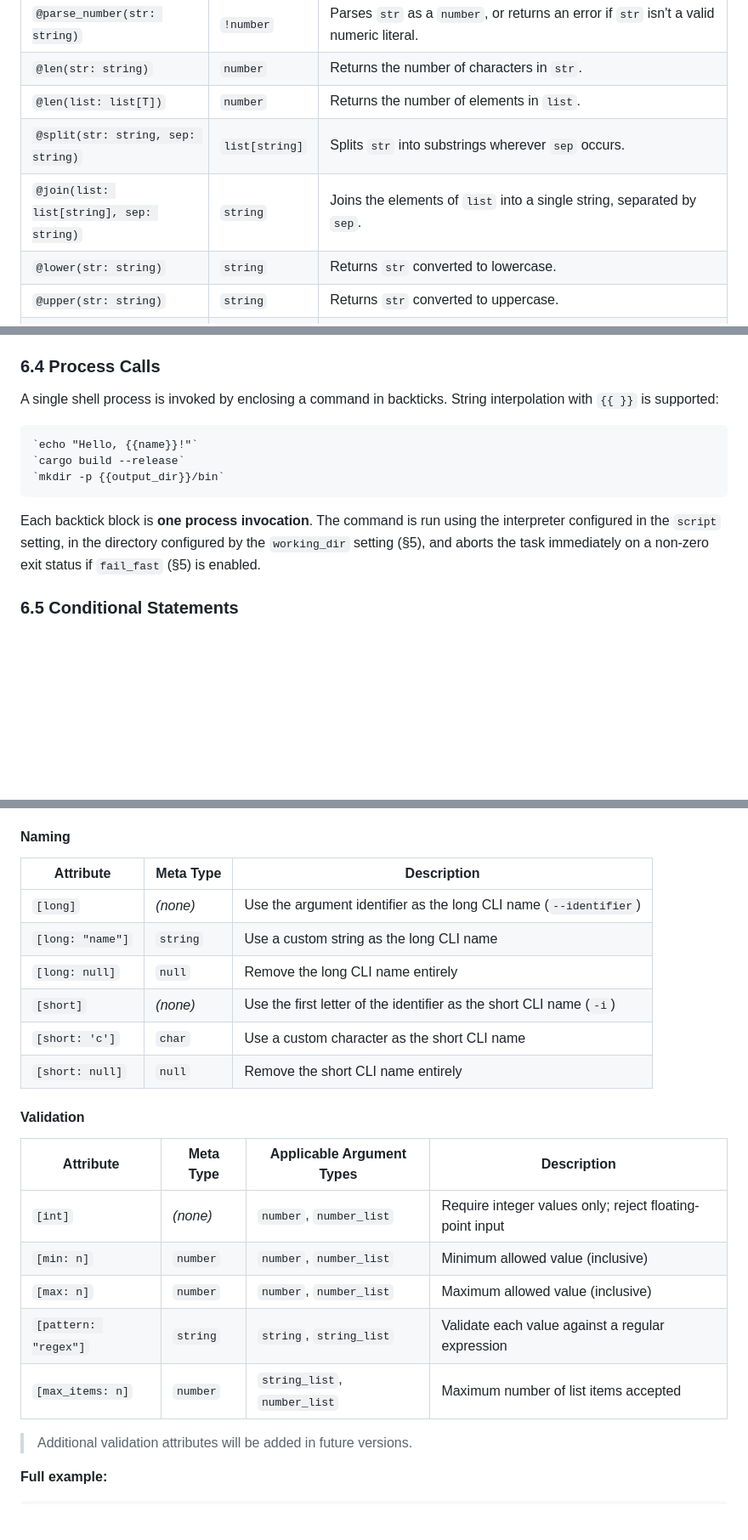
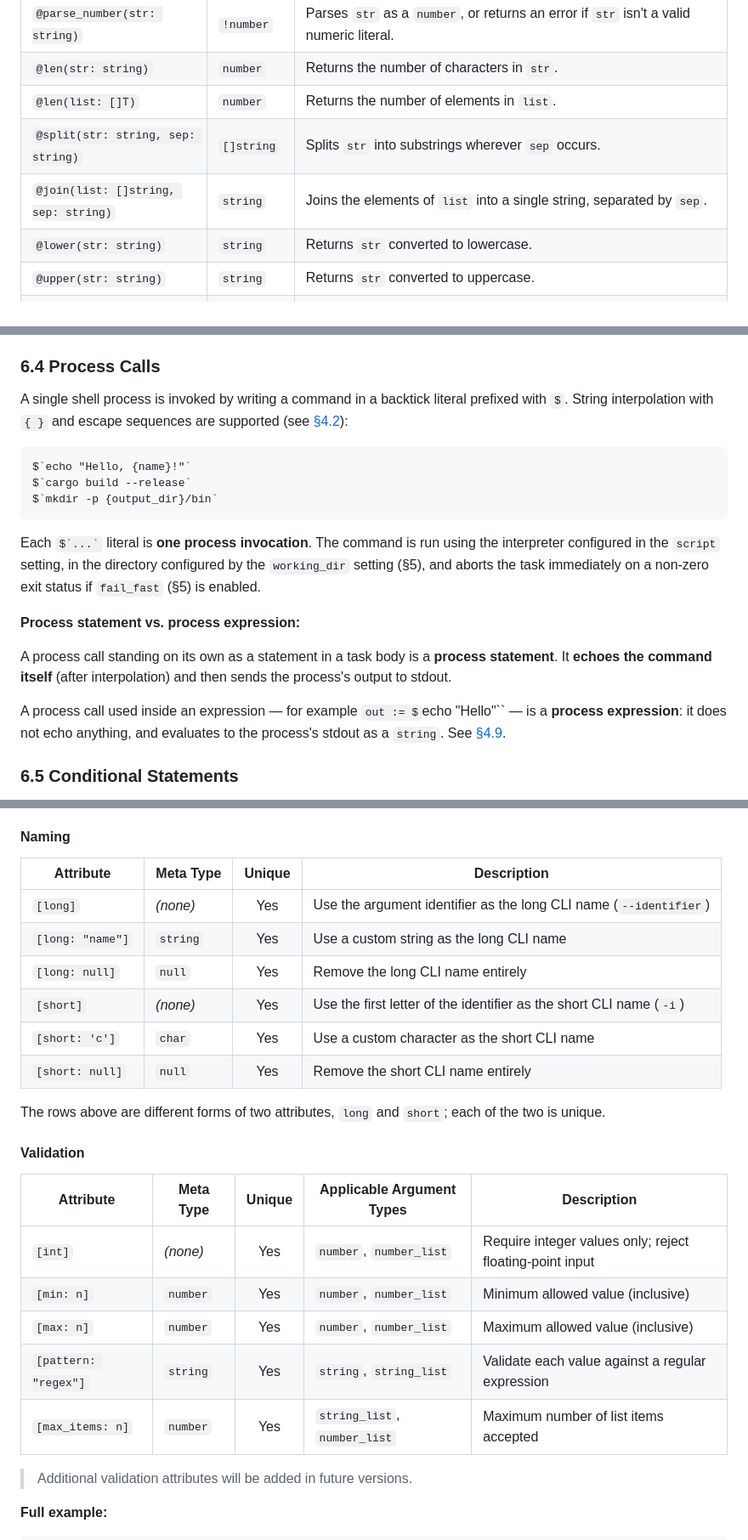
Before and after one commit to masnyjimmy/tasq, a Markdown page: readme.md, 3 parts joined by grey strips. Shown at 85% size. Rendered like a GitHub page; blank space fills up the shorter version.

````diff
--- a/readme.md
+++ b/readme.md
@@ -349,9 +407,9 @@ Built-in functions are called with an `@` prefix and may appear inside any expre
 | `@print(message: string)` | `void` | Prints `message`. Because its return type is `void`, `@print(...)` can be used directly as a statement without binding its result (see [§6.3](#63-task-body)). |
 | `@parse_number(str: string)` | `!number` | Parses `str` as a `number`, or returns an error if `str` isn't a valid numeric literal. |
 | `@len(str: string)` | `number` | Returns the number of characters in `str`. |
-| `@len(list: list[T])` | `number` | Returns the number of elements in `list`. |
-| `@split(str: string, sep: string)` | `list[string]` | Splits `str` into substrings wherever `sep` occurs. |
-| `@join(list: list[string], sep: string)` | `string` | Joins the elements of `list` into a single string, separated by `sep`. |
+| `@len(list: []T)` | `number` | Returns the number of elements in `list`. |
+| `@split(str: string, sep: string)` | `[]string` | Splits `str` into substrings wherever `sep` occurs. |
+| `@join(list: []string, sep: string)` | `string` | Joins the elements of `list` into a single string, separated by `sep`. |
 | `@lower(str: string)` | `string` | Returns `str` converted to lowercase. |
 | `@upper(str: string)` | `string` | Returns `str` converted to uppercase. |
 | `@contains(str: string, sub: string)` | `bool` | Returns `true` if `str` contains `sub`. |
@@ -550,15 +633,21 @@ Internally, if a line in a task body doesn't match any of the statement forms ab
 
 ### 6.4 Process Calls
 
-A single shell process is invoked by enclosing a command in backticks. String interpolation with `{{ }}` is supported:
+A single shell process is invoked by writing a command in a backtick literal prefixed with `$`. String interpolation with `{ }` and escape sequences are supported (see [§4.2](#42-string-literals-and-interpolation)):
 
 ```
-`echo "Hello, {{name}}!"`
-`cargo build --release`
-`mkdir -p {{output_dir}}/bin`
+$`echo "Hello, {name}!"`
+$`cargo build --release`
+$`mkdir -p {output_dir}/bin`
 ```
 
-Each backtick block is **one process invocation**. The command is run using the interpreter configured in the `script` setting, in the directory configured by the `working_dir` setting (§5), and aborts the task immediately on a non-zero exit status if `fail_fast` (§5) is enabled.
+Each `` $`...` `` literal is **one process invocation**. The command is run using the interpreter configured in the `script` setting, in the directory configured by the `working_dir` setting (§5), and aborts the task immediately on a non-zero exit status if `fail_fast` (§5) is enabled.
+
+**Process statement vs. process expression:**
+
+A process call standing on its own as a statement in a task body is a **process statement**. It **echoes the command itself** (after interpolation) and then sends the process's output to stdout.
+
+A process call used inside an expression — for example `out := $`echo "Hello"`` — is a **process expression**: it does not echo anything, and evaluates to the process's stdout as a `string`. See [§4.9](#49-process-expressions).
 
 ### 6.5 Conditional Statements
 
@@ -950,24 +1046,26 @@ Modifier attributes control CLI naming and value validation for argument declara
 
 #### Naming
 
-| Attribute | Meta Type | Description |
-|-----------|-----------|-------------|
-| `[long]` | *(none)* | Use the argument identifier as the long CLI name (`--identifier`) |
-| `[long: "name"]` | `string` | Use a custom string as the long CLI name |
-| `[long: null]` | `null` | Remove the long CLI name entirely |
-| `[short]` | *(none)* | Use the first letter of the identifier as the short CLI name (`-i`) |
-| `[short: 'c']` | `char` | Use a custom character as the short CLI name |
-| `[short: null]` | `null` | Remove the short CLI name entirely |
+| Attribute | Meta Type | Unique | Description |
+|-----------|-----------|:------:|-------------|
+| `[long]` | *(none)* | Yes | Use the argument identifier as the long CLI name (`--identifier`) |
+| `[long: "name"]` | `string` | Yes | Use a custom string as the long CLI name |
+| `[long: null]` | `null` | Yes | Remove the long CLI name entirely |
+| `[short]` | *(none)* | Yes | Use the first letter of the identifier as the short CLI name (`-i`) |
+| `[short: 'c']` | `char` | Yes | Use a custom character as the short CLI name |
+| `[short: null]` | `null` | Yes | Remove the short CLI name entirely |
+
+The rows above are different forms of two attributes, `long` and `short`; each of the two is unique.
 
 #### Validation
 
-| Attribute | Meta Type | Applicable Argument Types | Description |
-|-----------|-----------|--------------------------|-------------|
-| `[int]` | *(none)* | `number`, `number_list` | Require integer values only; reject floating-point input |
-| `[min: n]` | `number` | `number`, `number_list` | Minimum allowed value (inclusive) |
-| `[max: n]` | `number` | `number`, `number_list` | Maximum allowed value (inclusive) |
-| `[pattern: "regex"]` | `string` | `string`, `string_list` | Validate each value against a regular expression |
-| `[max_items: n]` | `number` | `string_list`, `number_list` | Maximum number of list items accepted |
+| Attribute | Meta Type | Unique | Applicable Argument Types | Description |
+|-----------|-----------|:------:|--------------------------|-------------|
+| `[int]` | *(none)* | Yes | `number`, `number_list` | Require integer values only; reject floating-point input |
+| `[min: n]` | `number` | Yes | `number`, `number_list` | Minimum allowed value (inclusive) |
+| `[max: n]` | `number` | Yes | `number`, `number_list` | Maximum allowed value (inclusive) |
+| `[pattern: "regex"]` | `string` | Yes | `string`, `string_list` | Validate each value against a regular expression |
+| `[max_items: n]` | `number` | Yes | `string_list`, `number_list` | Maximum number of list items accepted |
 
 > Additional validation attributes will be added in future versions.
 
````
Also changed, not shown: other parts of readme.md (+183 -83 lines).
